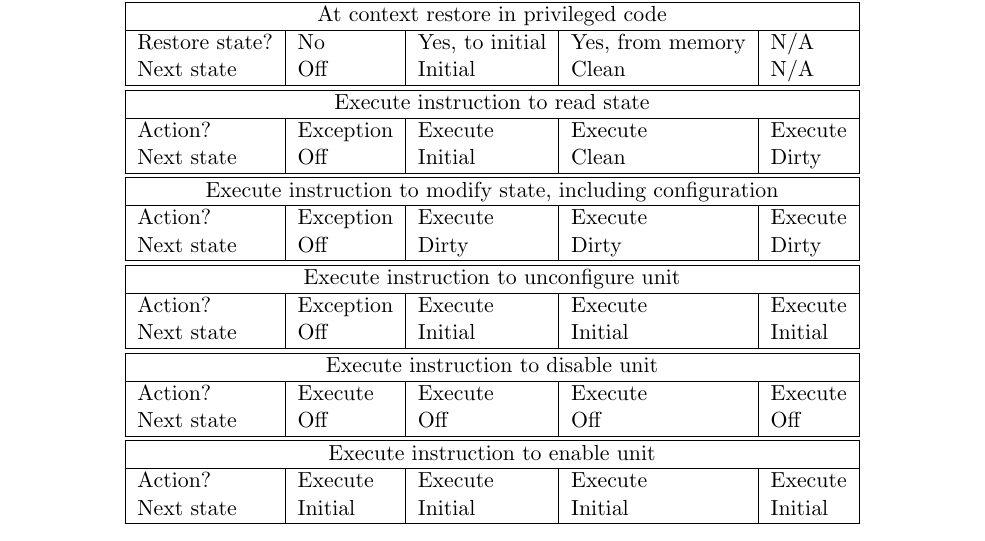
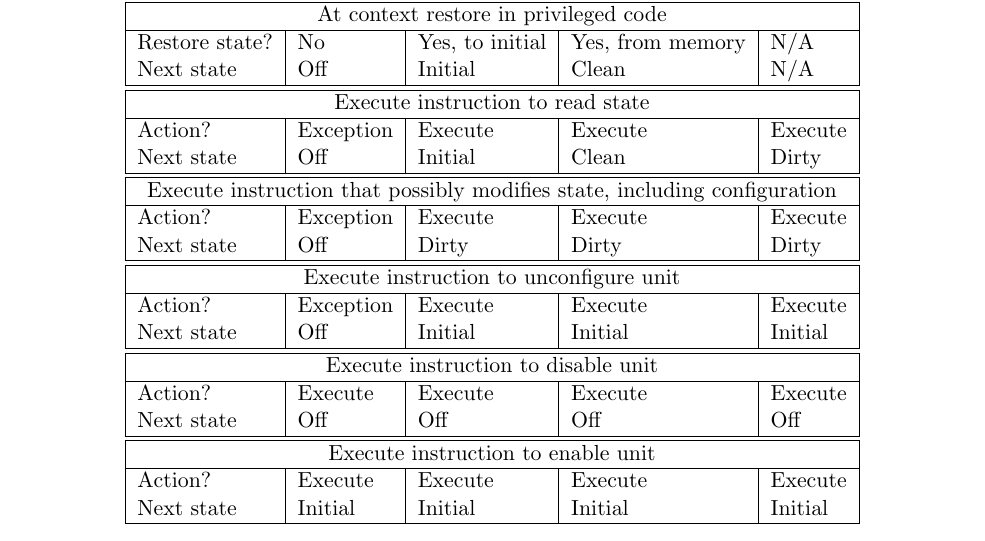
Before and after one commit to riscv/riscv-isa-manual, a LaTeX thesis (src/riscv-privileged.tex, which reads src/machine.tex): part of page 40 of 129, cut so that both start at the same text. Compiled offline with pdfLaTeX.

Commit message:
Additional FS clarification

```diff
--- a/src/machine.tex
+++ b/src/machine.tex
@@ -1037,7 +1037,7 @@ Action?        & Exception & Execute   & Execute & Execute \\
 Next state     & Off       & Initial   & Clean  & Dirty \\
 \hline
 \hline
-\multicolumn{5}{|c|}{Execute instruction to modify state, including configuration}\\
+\multicolumn{5}{|c|}{Execute instruction that possibly modifies state, including configuration}\\
 \hline
 Action?        & Exception & Execute & Execute & Execute \\
 Next state     & Off       & Dirty   & Dirty  & Dirty \\
```
